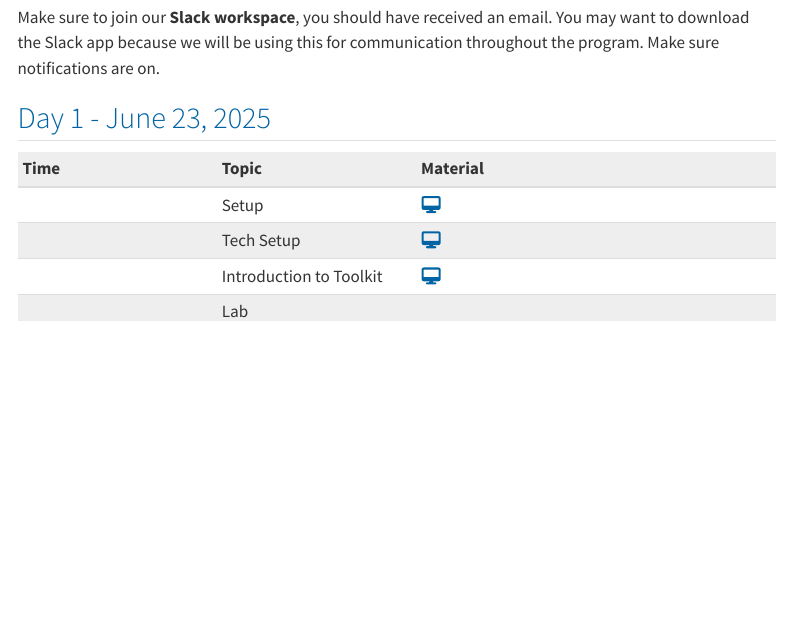
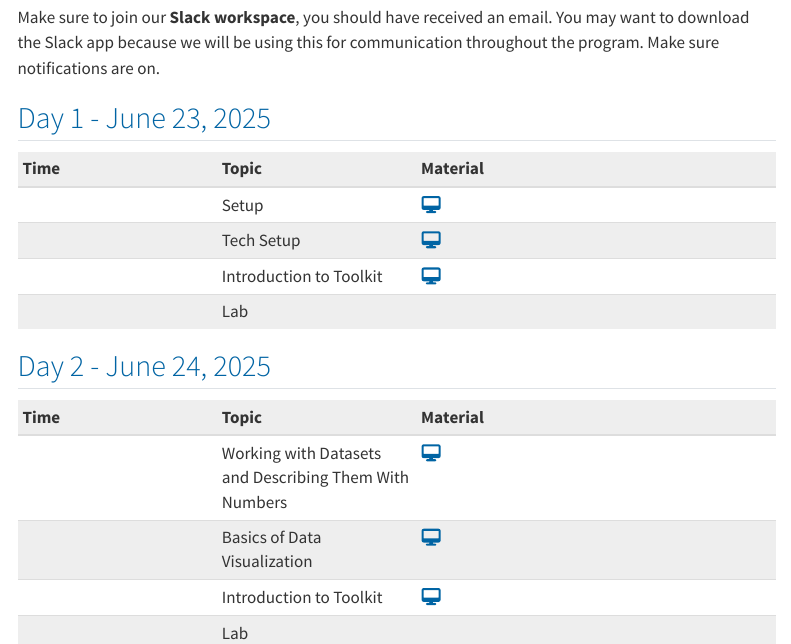
Before and after one commit to isi-buds/program-2025, a Quarto document (index.qmd): the page in a window 1100 px wide, from 210 px down. Rendered offline with R 4.5, knitr and Pandoc in place of Quarto, with nearby package versions; menus at the side of the page are left out.

Commit message:
add day 2 to schedule

```diff
--- a/index.qmd
+++ b/index.qmd
@@ -32,3 +32,13 @@ Make sure notifications are on.
 |                |Tech Setup                      | [`r fa(name = "desktop")`](https://isi-buds.github.io/program-2025/week1-material/day01-prerequisites/1-lec-r-basics/1-lec-r-basics.html){target="_blank"} |
 |                | Introduction to Toolkit                             | [`r fa(name = "desktop")`](https://isi-buds.github.io/program-2025/week1-material/day01-prerequisites/2-intro-toolkit/2-intro-toolkit.html){target="_blank"}     |
 |                | Lab                                |                                                                                                                                                            |
+
+
+## Day 2 - June 24, 2025
+
+| Time           | Topic                              | Material                                                                                                                                                   |
+|:------------------|:------------------|:---------------------------------|
+|                | Working with Datasets and Describing Them With Numbers                              | [`r fa(name = "desktop")`](https://isi-buds.github.io/program-2025/week1-material/day02-intro-data-viz/1-data-numbers/1-data-numbers.html){target="_blank"}               |
+|                |Basics of Data Visualization                      | [`r fa(name = "desktop")`](https://isi-buds.github.io/program-2025/week1-material/day02-intro-data-viz/2-data-viz/2-data-viz.html){target="_blank"} |
+|                | Introduction to Toolkit                             | [`r fa(name = "desktop")`](https://isi-buds.github.io/program-2025/week1-material/day01-prerequisites/2-intro-toolkit/2-intro-toolkit.html){target="_blank"}     |
+|                | Lab                                |                                                                                                                                                            |
```
